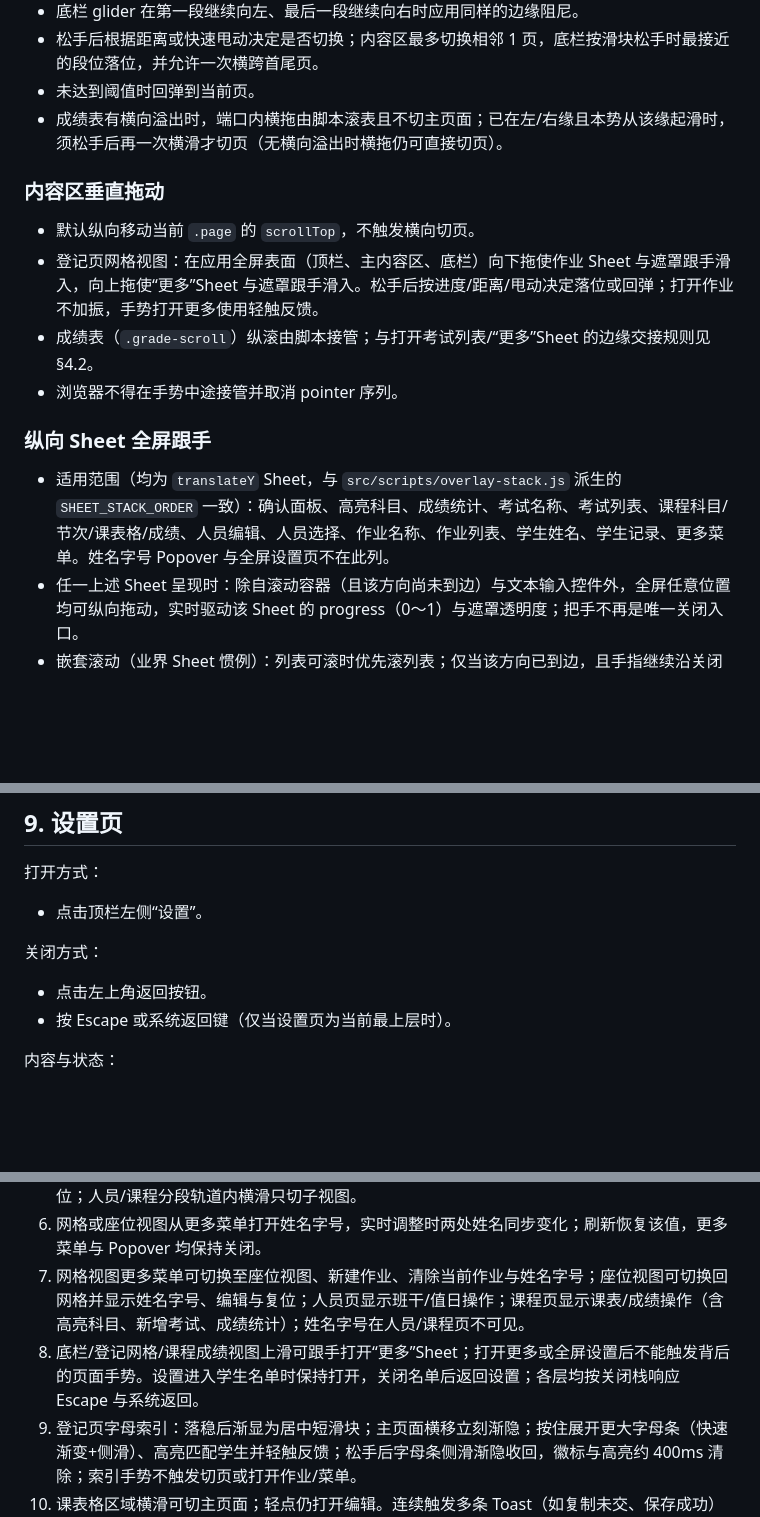
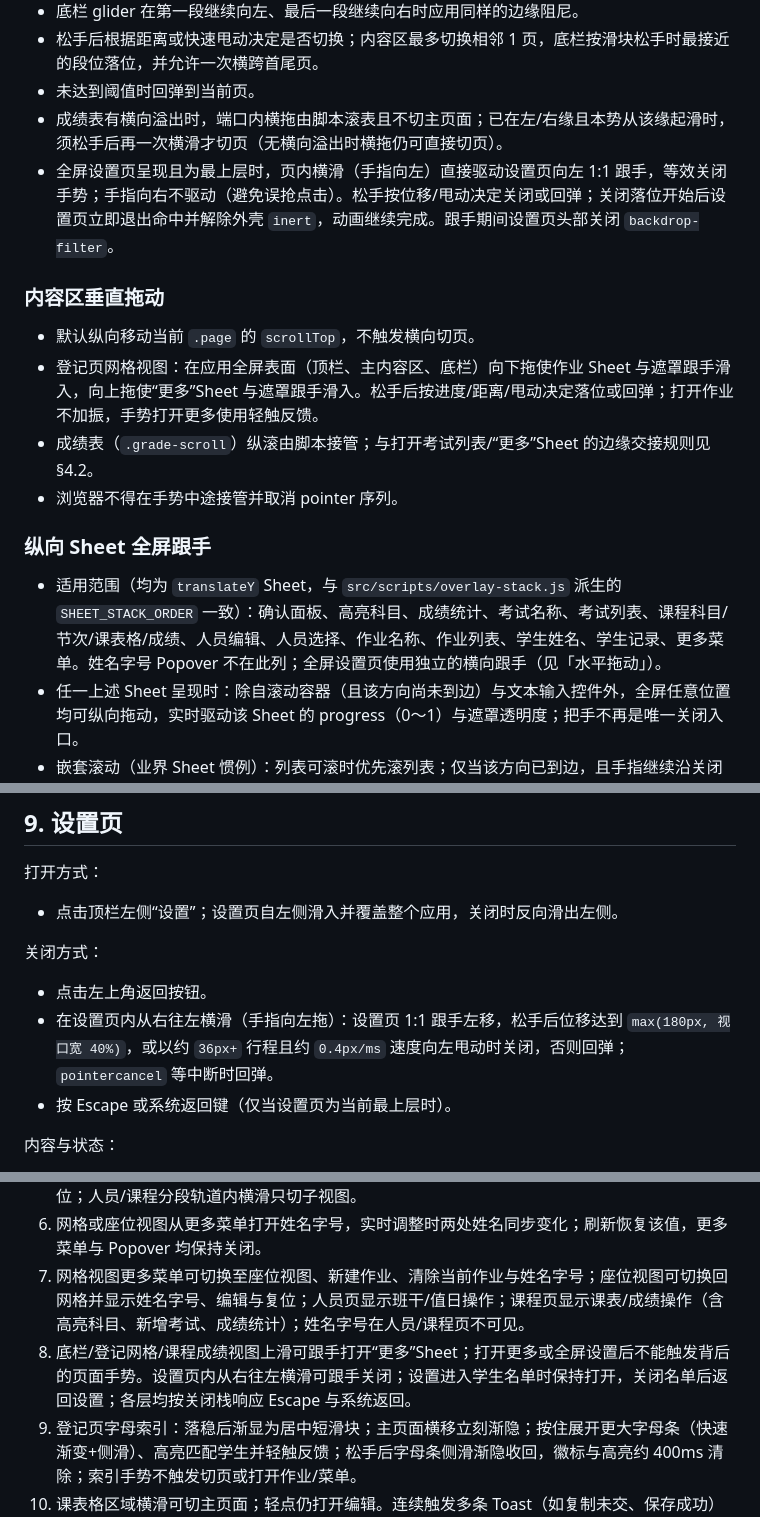
Before and after one commit to gzy622/MyWS2, a Markdown page: docs/interaction.md, 3 parts joined by grey strips. Rendered like a GitHub page; blank space fills up the shorter version.

```diff
--- a/docs/interaction.md
+++ b/docs/interaction.md
@@ -127,6 +127,7 @@ gradeSort: null | { subjectId: number, direction: 'asc' | 'desc' }
 - 松手后根据距离或快速甩动决定是否切换；内容区最多切换相邻 1 页，底栏按滑块松手时最接近的段位落位，并允许一次横跨首尾页。
 - 未达到阈值时回弹到当前页。
 - 成绩表有横向溢出时，端口内横拖由脚本滚表且不切主页面；已在左/右缘且本势从该缘起滑时，须松手后再一次横滑才切页（无横向溢出时横拖仍可直接切页）。
+- 全屏设置页呈现且为最上层时，页内横滑（手指向左）直接驱动设置页向左 1:1 跟手，等效关闭手势；手指向右不驱动（避免误抢点击）。松手按位移/甩动决定关闭或回弹；关闭落位开始后设置页立即退出命中并解除外壳 `inert`，动画继续完成。跟手期间设置页头部关闭 `backdrop-filter`。
 
 ### 内容区垂直拖动
 
@@ -137,7 +138,7 @@ gradeSort: null | { subjectId: number, direction: 'asc' | 'desc' }
 
 ### 纵向 Sheet 全屏跟手
 
-- 适用范围（均为 `translateY` Sheet，与 `src/scripts/overlay-stack.js` 派生的 `SHEET_STACK_ORDER` 一致）：确认面板、高亮科目、成绩统计、考试名称、考试列表、课程科目/节次/课表格/成绩、人员编辑、人员选择、作业名称、作业列表、学生姓名、学生记录、更多菜单。姓名字号 Popover 与全屏设置页不在此列。
+- 适用范围（均为 `translateY` Sheet，与 `src/scripts/overlay-stack.js` 派生的 `SHEET_STACK_ORDER` 一致）：确认面板、高亮科目、成绩统计、考试名称、考试列表、课程科目/节次/课表格/成绩、人员编辑、人员选择、作业名称、作业列表、学生姓名、学生记录、更多菜单。姓名字号 Popover 不在此列；全屏设置页使用独立的横向跟手（见「水平拖动」）。
 - 任一上述 Sheet 呈现时：除自滚动容器（且该方向尚未到边）与文本输入控件外，全屏任意位置均可纵向拖动，实时驱动该 Sheet 的 progress（0～1）与遮罩透明度；把手不再是唯一关闭入口。
 - 嵌套滚动（业界 Sheet 惯例）：列表可滚时优先滚列表；仅当该方向已到边，且手指继续沿关闭向移动时，才把跟手交给 Sheet。凡脚本接管的列表滚动口（含作业/考试列表及其他 Sheet 内 JS 滚动面）：在同一手势内滚至边缘后，须松手再下一次滑动才关闭 Sheet；列表已在关闭向顶缘时直接滑动仍可跟手关闭。顶部 Sheet（作业列表/作业名称、考试列表/考试名称）关闭向为上滑，底部 Sheet 关闭向为下滑。已完全打开时，打开向的过量拖动不得再驱动 Sheet（避免误抢点击与空跟手）。
 - 所有参与 Sheet 跟手的滚动面须 `touch-action: none`（含高亮科目面板和人员选择名单，见 §4.1），避免浏览器接管纵向手势后触发 `pointercancel`。文本输入控件由手势路由直接排除，轻点聚焦和 IME 输入不认领为 Sheet 拖动。
@@ -177,11 +178,12 @@ IME 浮层的取消/保存/删除走 `src/scripts/pointer-guards.js` 的立即
 
 打开方式：
 
-- 点击顶栏左侧“设置”。
+- 点击顶栏左侧“设置”；设置页自左侧滑入并覆盖整个应用，关闭时反向滑出左侧。
 
 关闭方式：
 
 - 点击左上角返回按钮。
+- 在设置页内从右往左横滑（手指向左拖）：设置页 1:1 跟手左移，松手后位移达到 `max(180px, 视口宽 40%)`，或以约 `36px+` 行程且约 `0.4px/ms` 速度向左甩动时关闭，否则回弹；`pointercancel` 等中断时回弹。
 - 按 Escape 或系统返回键（仅当设置页为当前最上层时）。
 
 内容与状态：
@@ -232,6 +234,6 @@ IME 浮层的取消/保存/删除走 `src/scripts/pointer-guards.js` 的立即
 5. 点击当前底导航两次，子视图来回切换，指示点同步；登记页无需分段控件也可往返网格 / 座位；人员/课程分段轨道内横滑只切子视图。
 6. 网格或座位视图从更多菜单打开姓名字号，实时调整时两处姓名同步变化；刷新恢复该值，更多菜单与 Popover 均保持关闭。
 7. 网格视图更多菜单可切换至座位视图、新建作业、清除当前作业与姓名字号；座位视图可切换回网格并显示姓名字号、编辑与复位；人员页显示班干/值日操作；课程页显示课表/成绩操作（含高亮科目、新增考试、成绩统计）；姓名字号在人员/课程页不可见。
-8. 底栏/登记网格/课程成绩视图上滑可跟手打开“更多”Sheet；打开更多或全屏设置后不能触发背后的页面手势。设置进入学生名单时保持打开，关闭名单后返回设置；各层均按关闭栈响应 Escape 与系统返回。
+8. 底栏/登记网格/课程成绩视图上滑可跟手打开“更多”Sheet；打开更多或全屏设置后不能触发背后的页面手势。设置页内从右往左横滑可跟手关闭；设置进入学生名单时保持打开，关闭名单后返回设置；各层均按关闭栈响应 Escape 与系统返回。
 9. 登记页字母索引：落稳后渐显为居中短滑块；主页面横移立刻渐隐；按住展开更大字母条（快速渐变+侧滑）、高亮匹配学生并轻触反馈；松手后字母条侧滑渐隐收回，徽标与高亮约 400ms 清除；索引手势不触发切页或打开作业/菜单。
 10. 课表格区域横滑可切主页面；轻点仍打开编辑。连续触发多条 Toast（如复制未交、保存成功）时只显示最后一条。
```
Also changed, not shown: docs/engineering.md (+1 -1 lines), docs/visual-design.md (+3 -3 lines).
